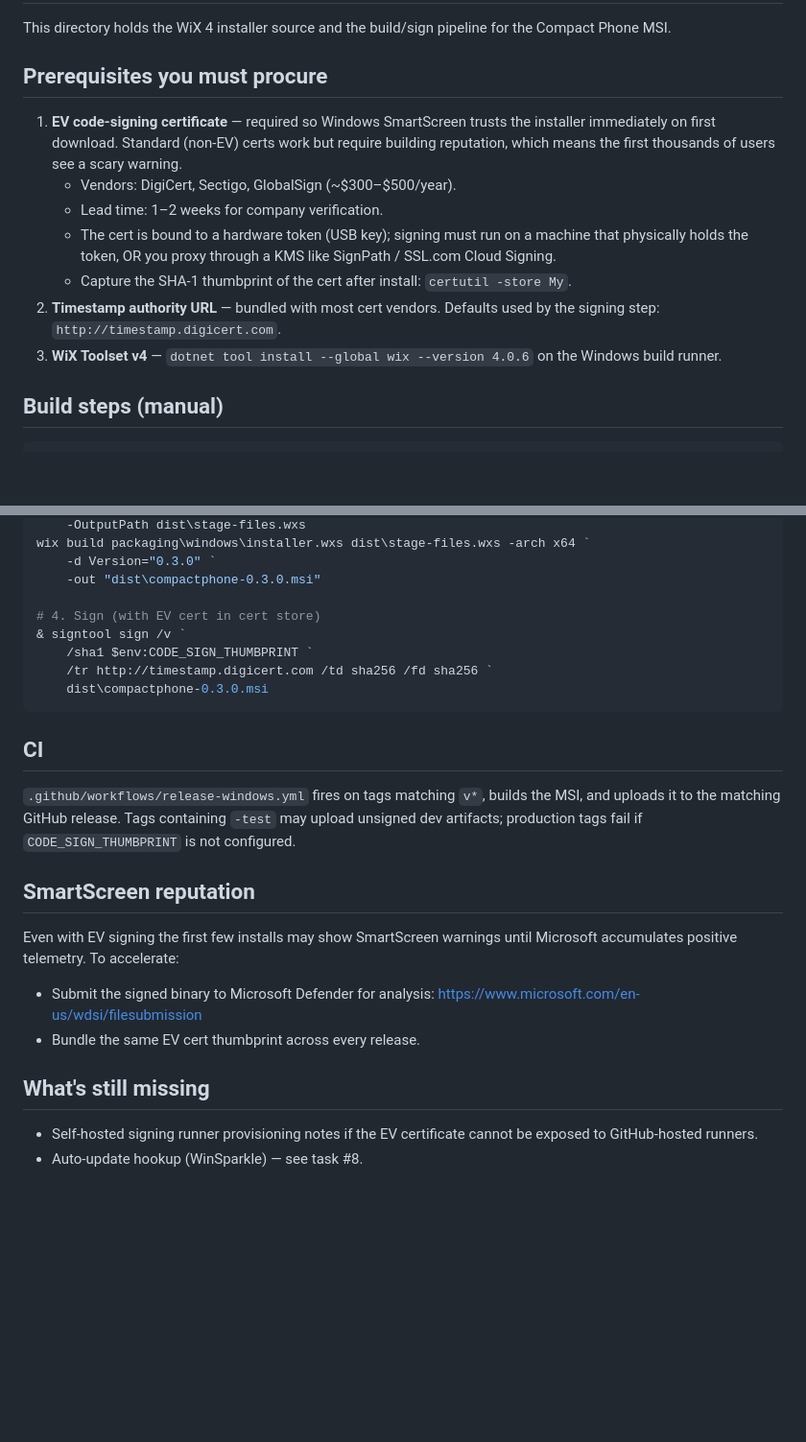
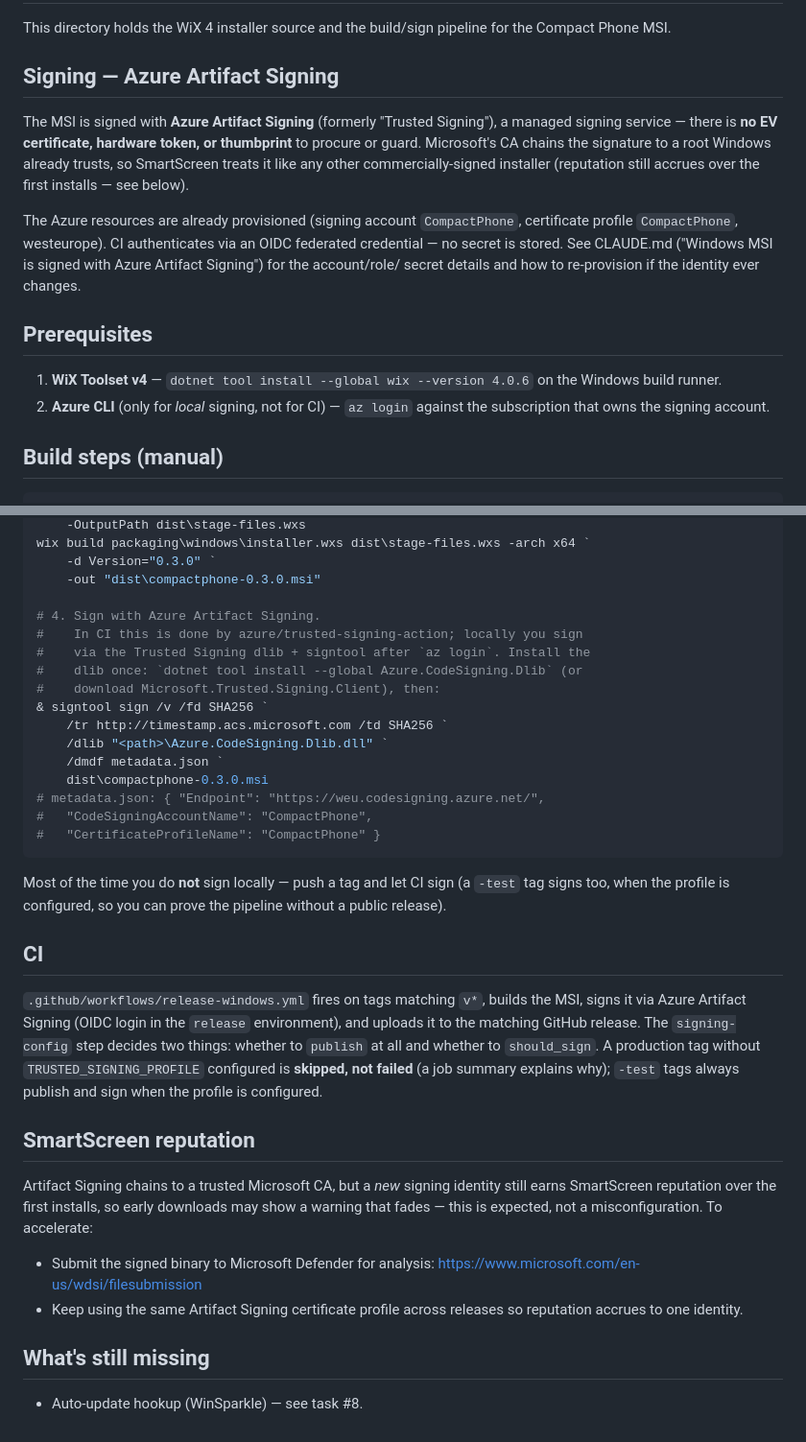
Before and after one commit to marwain91/compact-phone, a Markdown page: packaging/windows/README.md, 2 parts joined by grey strips. Shown at 96% size. Rendered like a GitHub page; blank space fills up the shorter version.

Commit message:
docs: update Windows packaging README for Artifact Signing (#58)
Follow-up cleanup to #57. The Windows packaging README still documented
the
old EV-cert / hardware-token / `CODE_SIGN_THUMBPRINT` signing flow that
#57
replaced with **Azure Artifact Signing**.

## Changes to `packaging/windows/README.md`
- **Prerequisites**: removed EV-cert procurement; signing is now the
managed
Artifact Signing service (account/profile `CompactPhone`, westeurope)
via
  OIDC — no secret, no token, no thumbprint.
- **Manual sign step**: replaced `signtool /sha1 <thumbprint>` with the
  Trusted Signing dlib + `signtool /dlib /dmdf` flow after `az login`.
- **CI section**: now describes the `signing-config` `publish` /
`should_sign`
gate and the "skip, not fail" behavior for unconfigured production tags
  (corrects the stale "production tags fail" wording).
- **SmartScreen**: reworded EV-specific guidance for Artifact Signing.
- **What's still missing**: dropped the obsolete self-hosted
signing-runner
  item — Artifact Signing works on GitHub-hosted runners.

Docs-only; no workflow or code changes.

🤖 Generated with [Claude Code](https://claude.com/claude-code)

Co-authored-by: Claude Opus 4.8 (1M context) <noreply@anthropic.com>

````diff
--- a/packaging/windows/README.md
+++ b/packaging/windows/README.md
@@ -3,22 +3,27 @@
 This directory holds the WiX 4 installer source and the build/sign pipeline
 for the Compact Phone MSI.
 
-## Prerequisites you must procure
+## Signing — Azure Artifact Signing
 
-1. **EV code-signing certificate** — required so Windows SmartScreen trusts
-   the installer immediately on first download. Standard (non-EV) certs work
-   but require building reputation, which means the first thousands of users
-   see a scary warning.
-   - Vendors: DigiCert, Sectigo, GlobalSign (~$300–$500/year).
-   - Lead time: 1–2 weeks for company verification.
-   - The cert is bound to a hardware token (USB key); signing must run on
-     a machine that physically holds the token, OR you proxy through a
-     KMS like SignPath / SSL.com Cloud Signing.
-   - Capture the SHA-1 thumbprint of the cert after install: `certutil -store My`.
-2. **Timestamp authority URL** — bundled with most cert vendors. Defaults
-   used by the signing step: `http://timestamp.digicert.com`.
-3. **WiX Toolset v4** — `dotnet tool install --global wix --version 4.0.6` on the Windows
-   build runner.
+The MSI is signed with **Azure Artifact Signing** (formerly "Trusted
+Signing"), a managed signing service — there is **no EV certificate,
+hardware token, or thumbprint** to procure or guard. Microsoft's CA chains
+the signature to a root Windows already trusts, so SmartScreen treats it
+like any other commercially-signed installer (reputation still accrues over
+the first installs — see below).
+
+The Azure resources are already provisioned (signing account `CompactPhone`,
+certificate profile `CompactPhone`, westeurope). CI authenticates via an
+OIDC federated credential — no secret is stored. See CLAUDE.md
+("Windows MSI is signed with Azure Artifact Signing") for the account/role/
+secret details and how to re-provision if the identity ever changes.
+
+## Prerequisites
+
+1. **WiX Toolset v4** — `dotnet tool install --global wix --version 4.0.6` on
+   the Windows build runner.
+2. **Azure CLI** (only for *local* signing, not for CI) —
+   `az login` against the subscription that owns the signing account.
 
 ## Build steps (manual)
 
@@ -59,30 +64,46 @@ wix build packaging\windows\installer.wxs dist\stage-files.wxs -arch x64 `
     -d Version="0.3.0" `
     -out "dist\compactphone-0.3.0.msi"
 
-# 4. Sign (with EV cert in cert store)
-& signtool sign /v `
-    /sha1 $env:CODE_SIGN_THUMBPRINT `
-    /tr http://timestamp.digicert.com /td sha256 /fd sha256 `
+# 4. Sign with Azure Artifact Signing.
+#    In CI this is done by azure/trusted-signing-action; locally you sign
+#    via the Trusted Signing dlib + signtool after `az login`. Install the
+#    dlib once: `dotnet tool install --global Azure.CodeSigning.Dlib` (or
+#    download Microsoft.Trusted.Signing.Client), then:
+& signtool sign /v /fd SHA256 `
+    /tr http://timestamp.acs.microsoft.com /td SHA256 `
+    /dlib "<path>\Azure.CodeSigning.Dlib.dll" `
+    /dmdf metadata.json `
     dist\compactphone-0.3.0.msi
+# metadata.json: { "Endpoint": "https://weu.codesigning.azure.net/",
+#   "CodeSigningAccountName": "CompactPhone",
+#   "CertificateProfileName": "CompactPhone" }
 ```
+
+Most of the time you do **not** sign locally — push a tag and let CI sign
+(a `-test` tag signs too, when the profile is configured, so you can prove
+the pipeline without a public release).
 
 ## CI
 
 `.github/workflows/release-windows.yml` fires on tags matching `v*`, builds
-the MSI, and uploads it to the matching GitHub release. Tags containing
-`-test` may upload unsigned dev artifacts; production tags fail if
-`CODE_SIGN_THUMBPRINT` is not configured.
+the MSI, signs it via Azure Artifact Signing (OIDC login in the `release`
+environment), and uploads it to the matching GitHub release. The
+`signing-config` step decides two things: whether to `publish` at all and
+whether to `should_sign`. A production tag without `TRUSTED_SIGNING_PROFILE`
+configured is **skipped, not failed** (a job summary explains why);
+`-test` tags always publish and sign when the profile is configured.
 
 ## SmartScreen reputation
 
-Even with EV signing the first few installs may show SmartScreen warnings
-until Microsoft accumulates positive telemetry. To accelerate:
+Artifact Signing chains to a trusted Microsoft CA, but a *new* signing
+identity still earns SmartScreen reputation over the first installs, so
+early downloads may show a warning that fades — this is expected, not a
+misconfiguration. To accelerate:
 - Submit the signed binary to Microsoft Defender for analysis:
   https://www.microsoft.com/en-us/wdsi/filesubmission
-- Bundle the same EV cert thumbprint across every release.
+- Keep using the same Artifact Signing certificate profile across releases
+  so reputation accrues to one identity.
 
 ## What's still missing
 
-- Self-hosted signing runner provisioning notes if the EV certificate cannot
-  be exposed to GitHub-hosted runners.
 - Auto-update hookup (WinSparkle) — see task #8.
````
